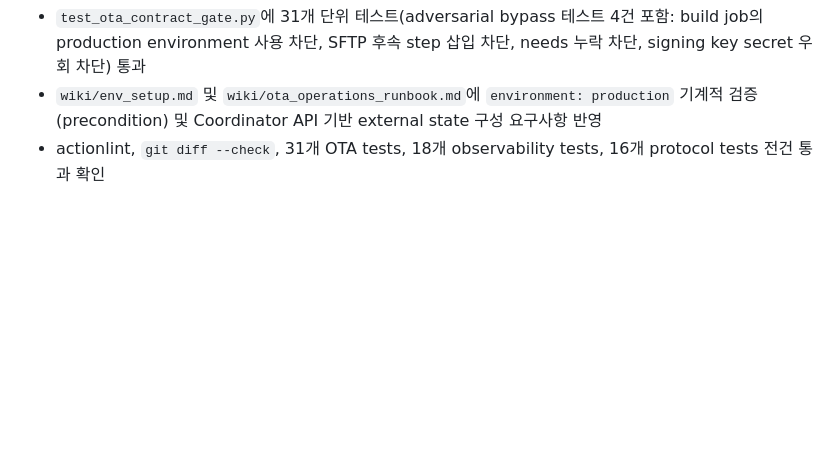
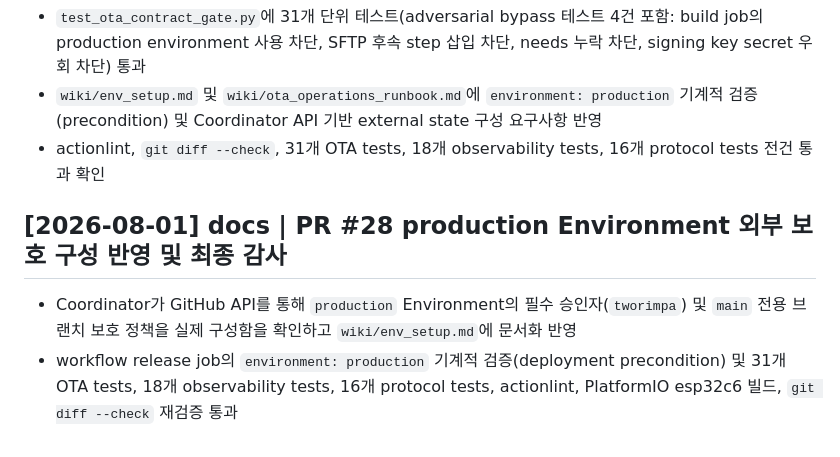
Before and after one commit to ks-house/smart-gatekeeper, a Markdown page: wiki/log.md, the part around the change. Rendered like a GitHub page; blank space fills up the shorter version.

Commit message:
docs: record production Environment configuration with required reviewer tworimpa (#28)

```diff
--- a/wiki/log.md
+++ b/wiki/log.md
@@ -1207,3 +1207,8 @@
 - `test_ota_contract_gate.py`에 31개 단위 테스트(adversarial bypass 테스트 4건 포함: build job의 production environment 사용 차단, SFTP 후속 step 삽입 차단, needs 누락 차단, signing key secret 우회 차단) 통과
 - `wiki/env_setup.md` 및 `wiki/ota_operations_runbook.md`에 `environment: production` 기계적 검증(precondition) 및 Coordinator API 기반 external state 구성 요구사항 반영
 - actionlint, `git diff --check`, 31개 OTA tests, 18개 observability tests, 16개 protocol tests 전건 통과 확인
+
+## [2026-08-01] docs | PR #28 production Environment 외부 보호 구성 반영 및 최종 감사
+
+- Coordinator가 GitHub API를 통해 `production` Environment의 필수 승인자(`tworimpa`) 및 `main` 전용 브랜치 보호 정책을 실제 구성함을 확인하고 `wiki/env_setup.md`에 문서화 반영
+- workflow release job의 `environment: production` 기계적 검증(deployment precondition) 및 31개 OTA tests, 18개 observability tests, 16개 protocol tests, actionlint, PlatformIO esp32c6 빌드, `git diff --check` 재검증 통과
```
Also changed, not shown: wiki/env_setup.md (+4 -2 lines).
